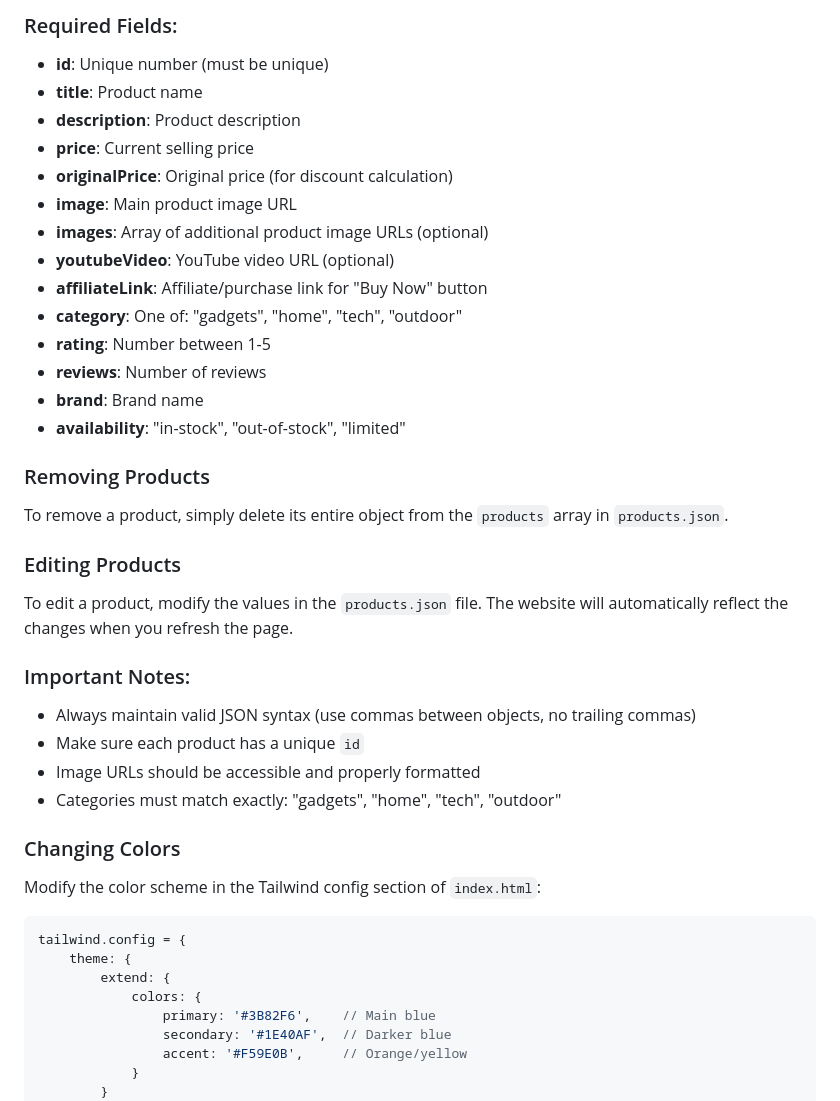
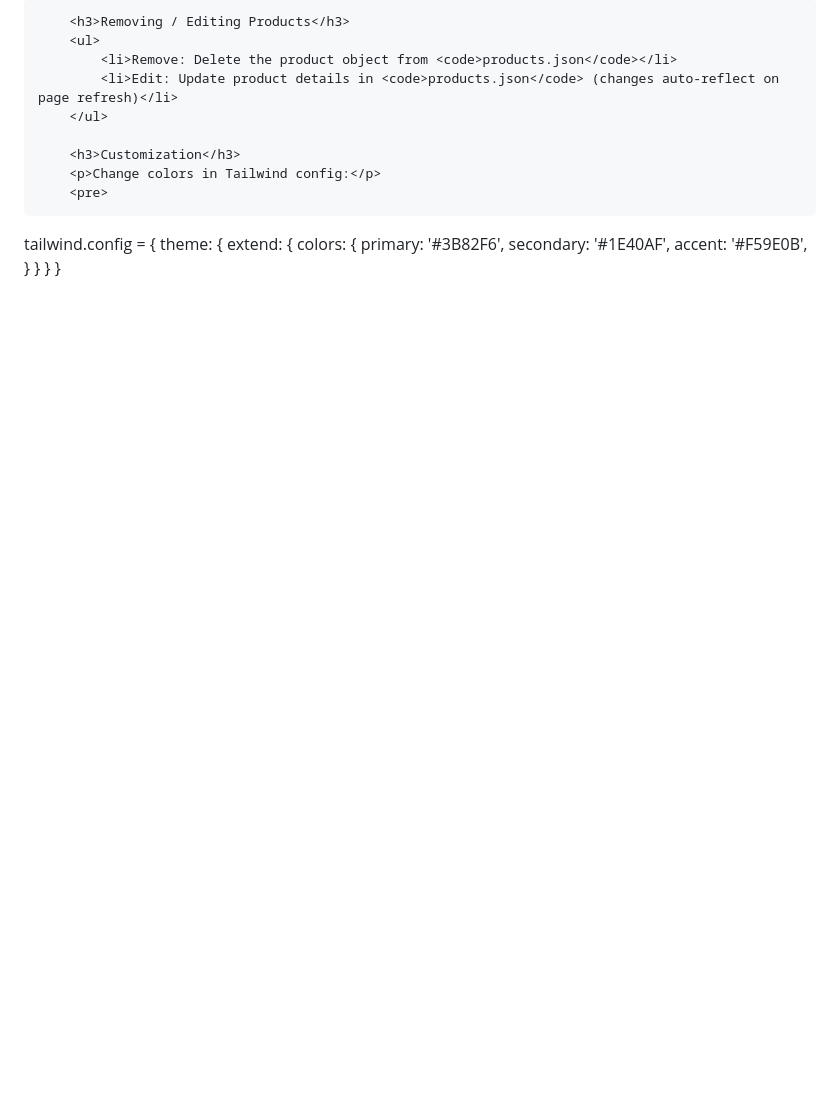
Before and after one commit to Koushik-Kuthuru/Deal-Snatcher.com, a Markdown page: README.md, the part around one of its changes. GitHub-like rendering; blank space fills up the shorter version.

````diff
--- a/README.md
+++ b/README.md
@@ -72,46 +146,20 @@ To add new products, edit the `products.json` file. Each product should follow t
 
-### Required Fields:
-- **id**: Unique number (must be unique)
-- **title**: Product name
-- **description**: Product description
-- **price**: Current selling price
-- **originalPrice**: Original price (for discount calculation)
-- **image**: Main product image URL
-- **images**: Array of additional product image URLs (optional)
-- **youtubeVideo**: YouTube video URL (optional)
-- **affiliateLink**: Affiliate/purchase link for "Buy Now" button
-- **category**: One of: "gadgets", "home", "tech", "outdoor"
-- **rating**: Number between 1-5
-- **reviews**: Number of reviews
-- **brand**: Brand name
-- **availability**: "in-stock", "out-of-stock", "limited"
+        <h3>Removing / Editing Products</h3>
+        <ul>
+            <li>Remove: Delete the product object from <code>products.json</code></li>
+            <li>Edit: Update product details in <code>products.json</code> (changes auto-reflect on page refresh)</li>
+        </ul>
 
-### Removing Products
-
-To remove a product, simply delete its entire object from the `products` array in `products.json`.
-
-### Editing Products
-
-To edit a product, modify the values in the `products.json` file. The website will automatically reflect the changes when you refresh the page.
-
-### Important Notes:
-- Always maintain valid JSON syntax (use commas between objects, no trailing commas)
-- Make sure each product has a unique `id`
-- Image URLs should be accessible and properly formatted
-- Categories must match exactly: "gadgets", "home", "tech", "outdoor"
-
-### Changing Colors
-
-Modify the color scheme in the Tailwind config section of `index.html`:
-
-```javascript
+        <h3>Customization</h3>
+        <p>Change colors in Tailwind config:</p>
+        <pre>
 tailwind.config = {
     theme: {
         extend: {
             colors: {
-                primary: '#3B82F6',    // Main blue
-                secondary: '#1E40AF',  // Darker blue
-                accent: '#F59E0B',     // Orange/yellow
+                primary: '#3B82F6',
+                secondary: '#1E40AF',
+                accent: '#F59E0B',
             }
         }
     }
````
Also changed, not shown: other parts of README.md (+140 -78 lines).
